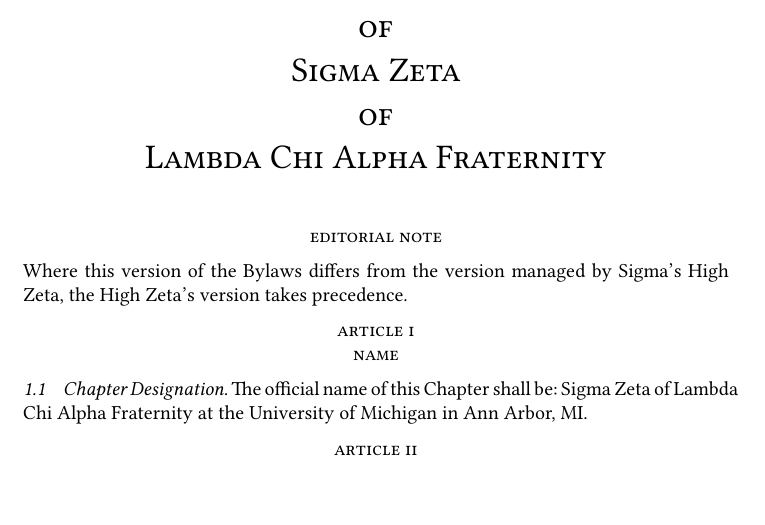
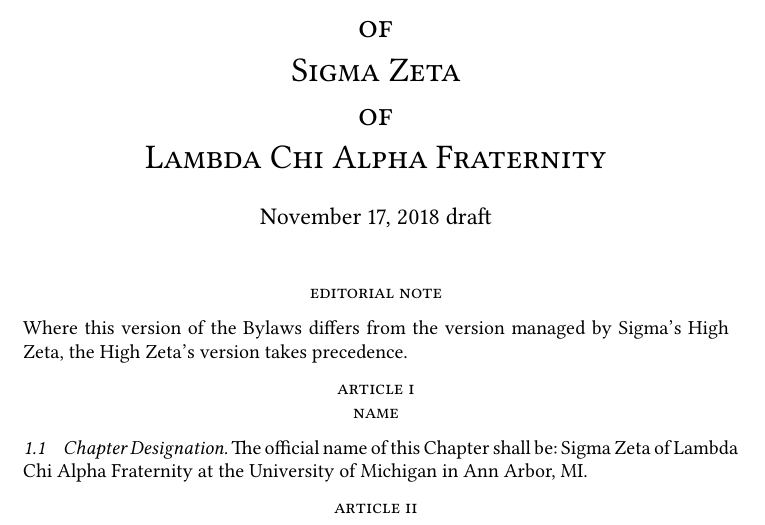
Before and after one commit to lcamichigan/active-chapter-bylaws, a LaTeX document (Bylaws.tex): part of page 1 of 11, cut so that both start at the same text, the shorter picture padded with empty space. Compiled offline with XeLaTeX.

Commit message:
Add date

```diff
--- a/Bylaws.tex
+++ b/Bylaws.tex
@@ -5,7 +5,7 @@
 \title{\addfontfeature{Letters=SmallCaps}%
   The Bylaws\\of\\Sigma Zeta\\of\\Lambda Chi Alpha Fraternity%
 }
-\date{}
+\date{November 17, 2018 draft}
 
 \begin{document}
 
```
